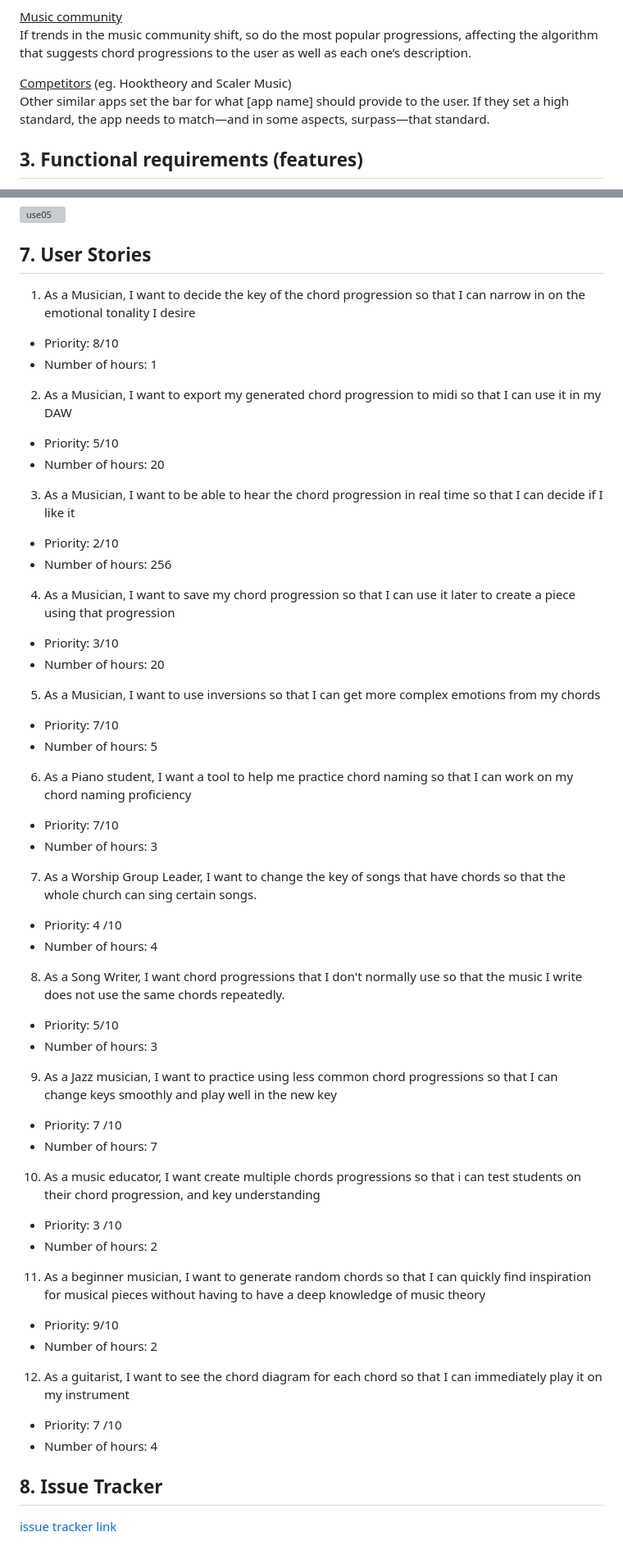
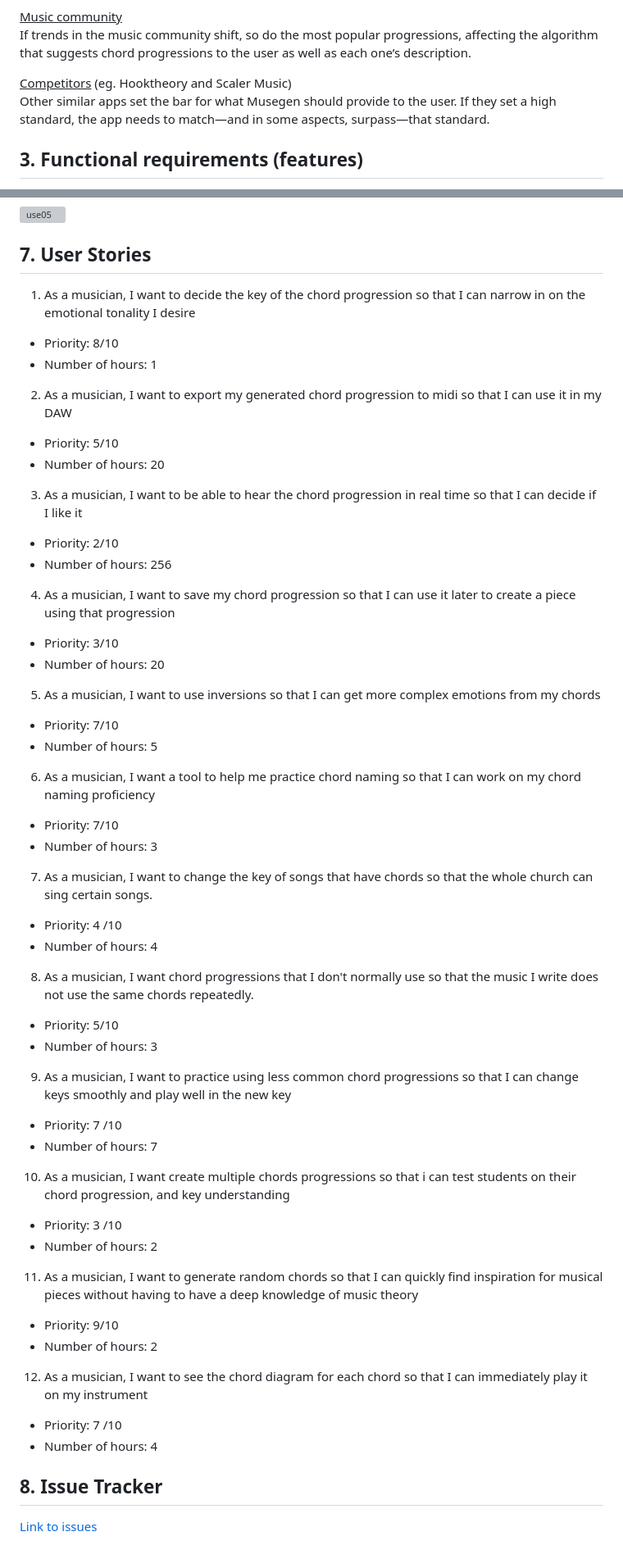
Before and after one commit to EthanSNAU/CS386_project, a Markdown page: Deliverables/Deliverable02.md, 2 parts joined by grey strips. Shown at 82% size. GitHub-like rendering; grey boxes are pictures that could not be loaded.

Commit message:
Adjusted formatting in deliverable 2

```diff
--- a/Deliverables/Deliverable02.md
+++ b/Deliverables/Deliverable02.md
@@ -24,7 +24,7 @@ Future testers/users will be responsible for evaluating the application for usab
 If trends in the music community shift, so do the most popular progressions, affecting the algorithm that suggests chord progressions to the user as well as each one’s description.
 
 <u>Competitors</u> (eg. Hooktheory and Scaler Music)<br/>
-Other similar apps set the bar for what [app name] should provide to the user.  If they set a high standard, the app needs to match—and in some aspects, surpass—that standard.
+Other similar apps set the bar for what Musegen should provide to the user.  If they set a high standard, the app needs to match—and in some aspects, surpass—that standard.
 
 ## 3. Functional requirements (features)
 <ol>
@@ -282,53 +289,53 @@ The minimum viable product (MVP) for [app name] will prioritize the user's abili
 
 ## 7. User Stories
 
-1. As a Musician, I want to decide the key of the chord progression so that I can narrow in on the emotional tonality I desire
+1. As a musician, I want to decide the key of the chord progression so that I can narrow in on the emotional tonality I desire
 - Priority: 8/10
 - Number of hours: 1
 
-2. As a Musician, I want to export my generated chord progression to midi so that I can use it in my DAW
+2. As a musician, I want to export my generated chord progression to midi so that I can use it in my DAW
 - Priority: 5/10
 - Number of hours: 20
 
-3. As a Musician, I want to be able to hear the chord progression in real time so that I can decide if I like it
+3. As a musician, I want to be able to hear the chord progression in real time so that I can decide if I like it
 - Priority: 2/10
 - Number of hours: 256
 
-4. As a Musician, I want to save my chord progression so that I can use it later to create a piece using that progression
+4. As a musician, I want to save my chord progression so that I can use it later to create a piece using that progression
 - Priority: 3/10
 - Number of hours: 20
 
-5. As a Musician, I want to use inversions so that I can get more complex emotions from my chords
+5. As a musician, I want to use inversions so that I can get more complex emotions from my chords
 - Priority: 7/10
 - Number of hours: 5
 
-6. As a Piano student, I want a tool to help me practice chord naming so that I can work on my chord naming proficiency
+6. As a musician, I want a tool to help me practice chord naming so that I can work on my chord naming proficiency
 - Priority: 7/10
 - Number of hours: 3
 
-7. As a Worship Group Leader, I want to change the key of songs that have chords so that the whole church can sing certain songs.
+7. As a musician, I want to change the key of songs that have chords so that the whole church can sing certain songs.
 - Priority: 4 /10
 - Number of hours: 4
 
-8. As a Song Writer, I want chord progressions that I don't normally use so that the music I write does not use the same chords repeatedly.
+8. As a musician, I want chord progressions that I don't normally use so that the music I write does not use the same chords repeatedly.
 - Priority: 5/10
 - Number of hours: 3
 
-9. As a Jazz musician, I want to practice using less common chord progressions so that I can change keys smoothly and play well in the new key
+9. As a musician, I want to practice using less common chord progressions so that I can change keys smoothly and play well in the new key
 - Priority: 7 /10
 - Number of hours: 7
 
-10. As a music educator, I want create multiple chords progressions so that i can test students on their chord progression, and key understanding
+10. As a musician, I want create multiple chords progressions so that i can test students on their chord progression, and key understanding
 - Priority: 3 /10
 - Number of hours: 2
 
-11. As a beginner musician, I want to generate random chords so that I can quickly find inspiration for musical pieces without having to have a deep knowledge of music theory
+11. As a musician, I want to generate random chords so that I can quickly find inspiration for musical pieces without having to have a deep knowledge of music theory
 - Priority: 9/10
 - Number of hours: 2
 
-12. As a guitarist, I want to see the chord diagram for each chord so that I can immediately play it on my instrument
+12. As a musician, I want to see the chord diagram for each chord so that I can immediately play it on my instrument
 - Priority: 7 /10
 - Number of hours: 4
 
 ## 8. Issue Tracker
-[issue tracker link](https://github.com/EthanSNAU/CS386_project/issues)
+[Link to issues](https://github.com/EthanSNAU/CS386_project/issues)
```
Also changed, not shown: other parts of Deliverables/Deliverable02.md (+13 -6 lines).
